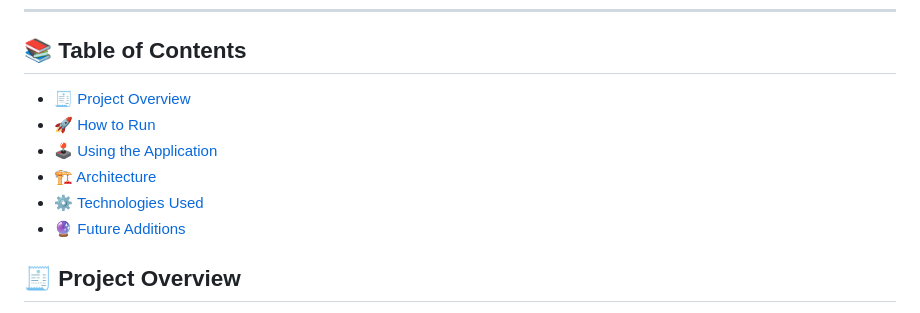
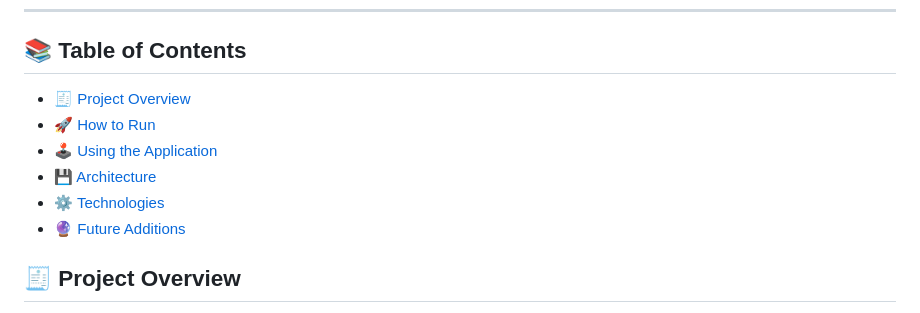
Before and after one commit to Davitroon/VirtualCasino, a Markdown page: README.md, the part around the change. Rendered like a GitHub page.

Commit message:
Fix table of contents formatting in README.md

```diff
--- a/README.md
+++ b/README.md
@@ -8,12 +8,12 @@ Built with **Swing** and **MySQL**, it features an intuitive interface, multiple
 ---
 
 ## 📚 Table of Contents
-- [🧾 Project Overview](#project-overview "Learn more about the game's concept and purpose")
-- [🚀 How to Run](#how-to-run "Instructions to install and run the project locally")
-- [🕹️ Using the Application](#using-the-application "Step-by-step guide on how to play or use the game")
-- [🏗️ Architecture](#architecture "See the general structure and design of the project")
-- [⚙️ Technologies Used](#technologies-used "See which technologies were used to build the project")
-- [🔮 Future Additions](#future-additions "See features planned for the future")
+- [🧾 Project Overview](#-project-overview "Learn more about the game's concept and purpose")
+- [🚀 How to Run](#-how-to-run "Instructions to install and run the project locally")
+- [🕹️ Using the Application](#-using-the-application "Step-by-step guide on how to play or use the game")
+- [💾 Architecture](#-architecture "See the general structure and design of the project")
+- [⚙️ Technologies](#-technologies-used "See which technologies were used to build the project")
+- [🔮 Future Additions](#-future-additions "See features planned for the future")
 
 ## 🧾 Project Overview
 
```
